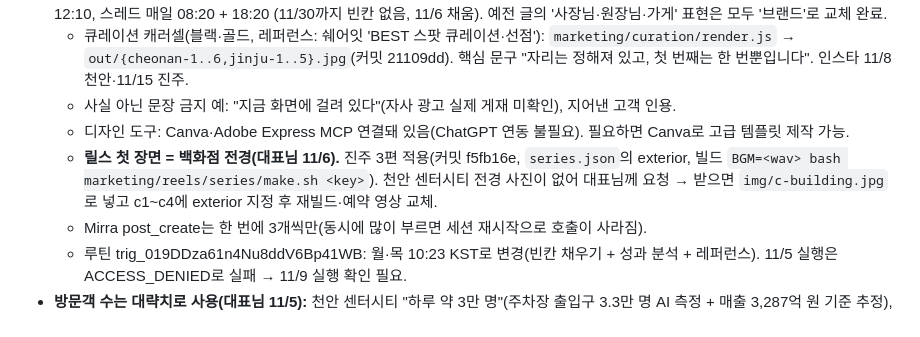
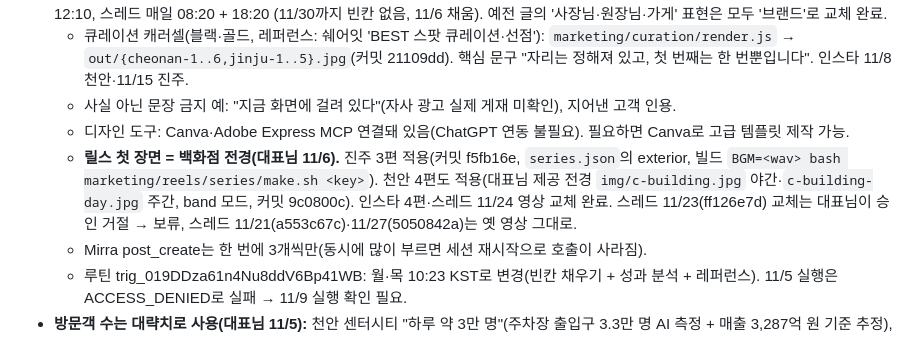
Before and after one commit to jmy0567-sketch/dreamadcom, a Markdown page: CLAUDE.md, the part around the change. Drawn GitHub-style.

Commit message:
운영 메모: 천안 릴스 전경 적용
Co-Authored-By: Claude Opus 5.5 <noreply@anthropic.com>
Claude-Session: https://claude.ai/code/session_01Nk3pWAJAGSTWFpPbnkP1DL

```diff
--- a/CLAUDE.md
+++ b/CLAUDE.md
@@ -32,7 +32,7 @@
   - 큐레이션 캐러셀(블랙·골드, 레퍼런스: 쉐어잇 'BEST 스팟 큐레이션·선점'): `marketing/curation/render.js` → `out/{cheonan-1..6,jinju-1..5}.jpg`(커밋 21109dd). 핵심 문구 "자리는 정해져 있고, 첫 번째는 한 번뿐입니다". 인스타 11/8 천안·11/15 진주.
   - 사실 아닌 문장 금지 예: "지금 화면에 걸려 있다"(자사 광고 실제 게재 미확인), 지어낸 고객 인용.
   - 디자인 도구: Canva·Adobe Express MCP 연결돼 있음(ChatGPT 연동 불필요). 필요하면 Canva로 고급 템플릿 제작 가능.
-  - **릴스 첫 장면 = 백화점 전경(대표님 11/6).** 진주 3편 적용(커밋 f5fb16e, `series.json`의 exterior, 빌드 `BGM=<wav> bash marketing/reels/series/make.sh <key>`). 천안 센터시티 전경 사진이 없어 대표님께 요청 → 받으면 `img/c-building.jpg`로 넣고 c1~c4에 exterior 지정 후 재빌드·예약 영상 교체.
+  - **릴스 첫 장면 = 백화점 전경(대표님 11/6).** 진주 3편 적용(커밋 f5fb16e, `series.json`의 exterior, 빌드 `BGM=<wav> bash marketing/reels/series/make.sh <key>`). 천안 4편도 적용(대표님 제공 전경 `img/c-building.jpg` 야간·`c-building-day.jpg` 주간, band 모드, 커밋 9c0800c). 인스타 4편·스레드 11/24 영상 교체 완료. 스레드 11/23(ff126e7d) 교체는 대표님이 승인 거절 → 보류, 스레드 11/21(a553c67c)·11/27(5050842a)는 옛 영상 그대로.
   - Mirra post_create는 한 번에 3개씩만(동시에 많이 부르면 세션 재시작으로 호출이 사라짐).
   - 루틴 trig_019DDza61n4Nu8ddV6Bp41WB: 월·목 10:23 KST로 변경(빈칸 채우기 + 성과 분석 + 레퍼런스). 11/5 실행은 ACCESS_DENIED로 실패 → 11/9 실행 확인 필요.
 - **방문객 수는 대략치로 사용(대표님 11/5):** 천안 센터시티 "하루 약 3만 명"(주차장 출입구 3.3만 명 AI 측정 + 매출 3,287억 원 기준 추정), 진주점 "하루 약 1만 명"(매출 약 1,460억 원 기준 추정). 쓸 때 반드시 '약'·'추정' 표기, 근거 질문엔 매출 규모로 추정한 값이라고 설명. 정확한 수치는 갤러리아 영업팀 자료 받으면 교체.
```
